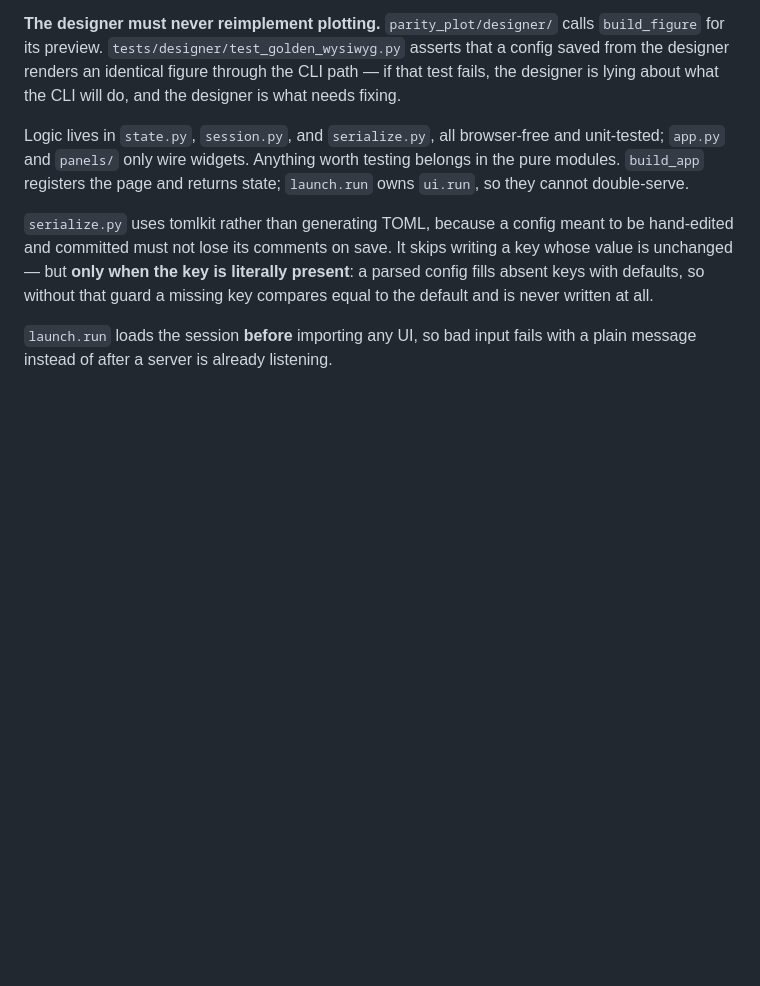
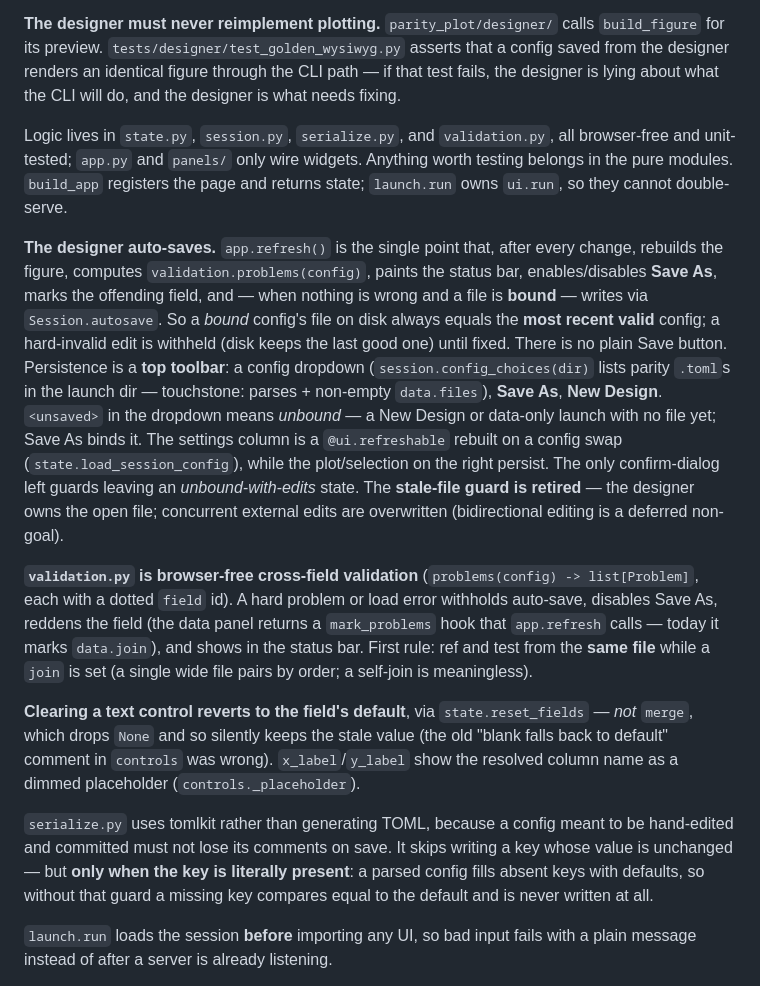
Before and after one commit to smprather/parity-plot, a Markdown page: CLAUDE.md, the part around the change. GitHub-like rendering; blank space fills up the shorter version.

```diff
--- a/CLAUDE.md
+++ b/CLAUDE.md
@@ -164,10 +164,39 @@ that a config saved from the designer renders an identical figure through the
 CLI path — if that test fails, the designer is lying about what the CLI will do,
 and the designer is what needs fixing.
 
-Logic lives in `state.py`, `session.py`, and `serialize.py`, all browser-free and
-unit-tested; `app.py` and `panels/` only wire widgets. Anything worth testing
-belongs in the pure modules. `build_app` registers the page and returns state;
-`launch.run` owns `ui.run`, so they cannot double-serve.
+Logic lives in `state.py`, `session.py`, `serialize.py`, and `validation.py`, all
+browser-free and unit-tested; `app.py` and `panels/` only wire widgets. Anything
+worth testing belongs in the pure modules. `build_app` registers the page and
+returns state; `launch.run` owns `ui.run`, so they cannot double-serve.
+
+**The designer auto-saves.** `app.refresh()` is the single point that, after every
+change, rebuilds the figure, computes `validation.problems(config)`, paints the
+status bar, enables/disables **Save As**, marks the offending field, and — when
+nothing is wrong and a file is **bound** — writes via `Session.autosave`. So a
+*bound* config's file on disk always equals the **most recent valid** config; a
+hard-invalid edit is withheld (disk keeps the last good one) until fixed. There is
+no plain Save button. Persistence is a **top toolbar**: a config dropdown
+(`session.config_choices(dir)` lists parity `.toml`s in the launch dir — touchstone:
+parses + non-empty `data.files`), **Save As**, **New Design**. `<unsaved>` in the
+dropdown means *unbound* — a New Design or data-only launch with no file yet; Save
+As binds it. The settings column is a `@ui.refreshable` rebuilt on a config swap
+(`state.load_session_config`), while the plot/selection on the right persist. The
+only confirm-dialog left guards leaving an *unbound-with-edits* state. The
+**stale-file guard is retired** — the designer owns the open file; concurrent
+external edits are overwritten (bidirectional editing is a deferred non-goal).
+
+**`validation.py` is browser-free cross-field validation** (`problems(config) ->
+list[Problem]`, each with a dotted `field` id). A hard problem or load error
+withholds auto-save, disables Save As, reddens the field (the data panel returns a
+`mark_problems` hook that `app.refresh` calls — today it marks `data.join`), and
+shows in the status bar. First rule: ref and test from the **same file** while a
+`join` is set (a single wide file pairs by order; a self-join is meaningless).
+
+**Clearing a text control reverts to the field's default**, via
+`state.reset_fields` — *not* `merge`, which drops `None` and so silently keeps the
+stale value (the old "blank falls back to default" comment in `controls` was wrong).
+`x_label`/`y_label` show the resolved column name as a dimmed placeholder
+(`controls._placeholder`).
 
 `serialize.py` uses tomlkit rather than generating TOML, because a config meant to
 be hand-edited and committed must not lose its comments on save. It skips writing
```
Also changed, not shown: README.md (+13 -8 lines).
